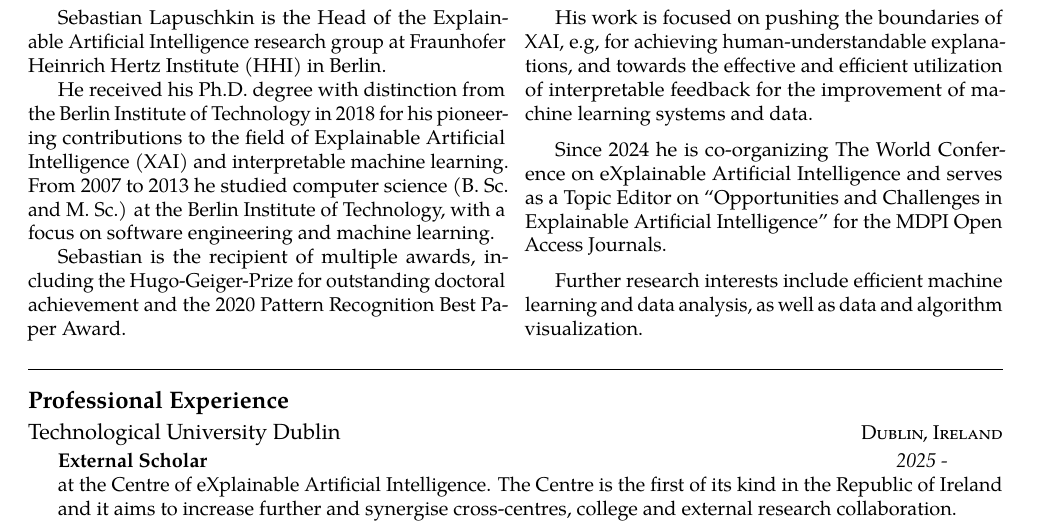
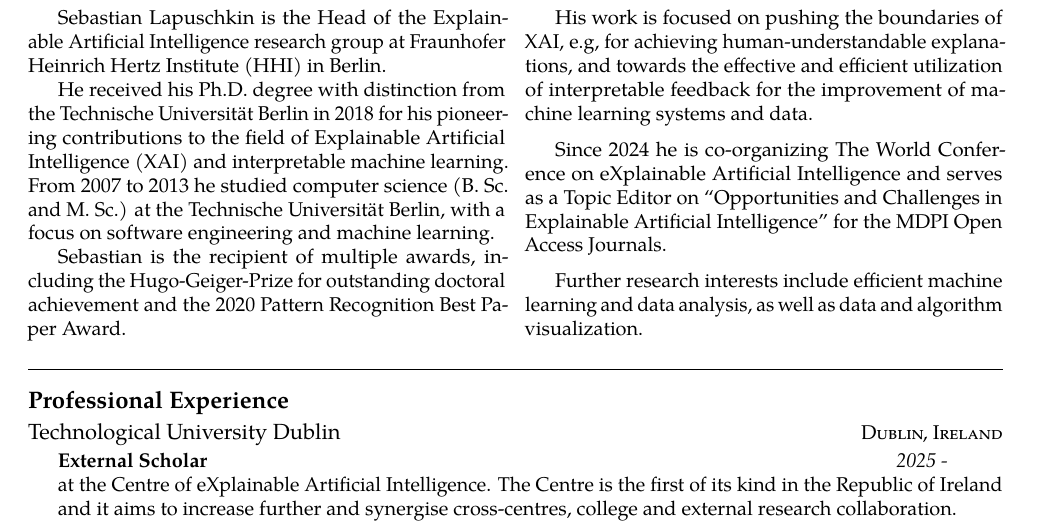
Before and after one commit to sebastian-lapuschkin-sideprojects/latex-cv, a LaTeX CV (cv.tex, which reads sections/eduxp.tex, sections/summary.tex, sections/workxp.tex): part of page 1 of 11, cut so that both start at the same text. Compiled offline with pdfLaTeX.

Commit message:
Berlin Institute of Technology -> Technische Universität Berlin

```diff
--- a/sections/eduxp.tex
+++ b/sections/eduxp.tex
@@ -1,7 +1,7 @@
 \roottitle{Education} % Top level section
 
 \headedsection % Employer name which can include a hyperlink and location/URL on the right side of the page
-{\href{http://www.tu-berlin.de/ }{Berlin Institute of Technology}}%/\href{http://www.tu-berlin.de/ }{\acr{TU Berlin}}}
+{\href{http://www.tu-berlin.de/ }{Technische Universität Berlin}}%/\href{http://www.tu-berlin.de/ }{\acr{TU Berlin}}}
 {\textsc{Berlin, Germany}}
 {
     \headedsubsection % Job title entry for the current employer
--- a/sections/summary.tex
+++ b/sections/summary.tex
@@ -7,9 +7,9 @@
 
 Sebastian Lapuschkin is the Head of the Explainable Artificial Intelligence research group at Fraunhofer Heinrich Hertz Institute (HHI) in Berlin.
 
-He received his Ph.D. degree with distinction from the Berlin Institute of Technology in 2018
+He received his Ph.D. degree with distinction from the Technische Universität Berlin in 2018
 for his pioneering contributions to the field of Explainable Artificial Intelligence (XAI) and interpretable machine learning.
-From 2007 to 2013 he studied computer science (B. Sc. and M. Sc.) at the Berlin Institute of Technology,
+From 2007 to 2013 he studied computer science (B. Sc. and M. Sc.) at the Technische Universität Berlin,
 with a focus on software engineering and machine learning.
 
 Sebastian is the recipient of multiple awards, including the Hugo-Geiger-Prize for outstanding doctoral achievement and the 2020 Pattern Recognition Best Paper Award.
--- a/sections/workxp.tex
+++ b/sections/workxp.tex
@@ -243,7 +243,7 @@
 %------------------------------------------------
 
 \headedsection % Employer name which can include a hyperlink and location/URL on the right side of the page
-{\href{http://www.tu-berlin.de/ }{Berlin Institute of Technology}}%/\href{http://www.tu-berlin.de/ }{\acr{TU Berlin}}}
+{\href{http://www.tu-berlin.de/ }{Technische Universität Berlin}}%/\href{http://www.tu-berlin.de/ }{\acr{TU Berlin}}}
 {\textsc{Berlin, Germany}}
 {
     \headedsubsection % Job title entry for the current employer
```
